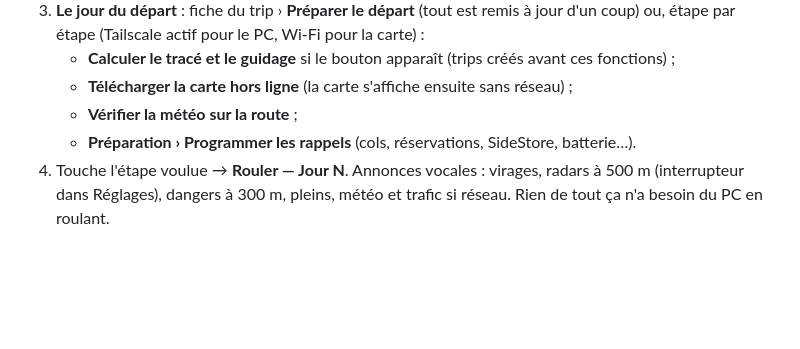
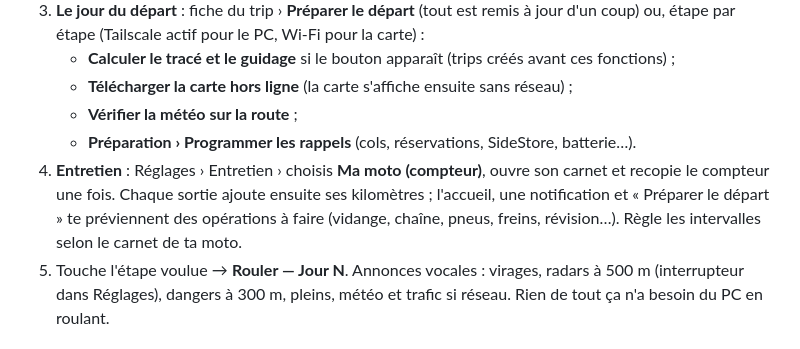
Before and after one commit to plandefab-design/application-road-trip, a Markdown page: README.md, the part around the change. GitHub-like rendering; blank space fills up the shorter version.

Commit message:
docs(readme): maintenance book
Co-Authored-By: Claude Opus 5.5 <noreply@anthropic.com>

```diff
--- a/README.md
+++ b/README.md
@@ -101,6 +101,9 @@ Couverture : environ 4 000 km autour de Salon-de-Provence (Europe, Russie, Maghr
    - **Télécharger la carte hors ligne** (la carte s'affiche ensuite sans réseau) ;
    - **Vérifier la météo sur la route** ;
    - **Préparation › Programmer les rappels** (cols, réservations, SideStore, batterie…).
+5. **Entretien** : Réglages › Entretien › choisis **Ma moto (compteur)**, ouvre son carnet et recopie le compteur une fois.
+   Chaque sortie ajoute ensuite ses kilomètres ; l'accueil, une notification et « Préparer le départ » te préviennent
+   des opérations à faire (vidange, chaîne, pneus, freins, révision…). Règle les intervalles selon le carnet de ta moto.
 4. Touche l'étape voulue → **Rouler — Jour N**. Annonces vocales : virages, radars à 500 m (interrupteur dans Réglages),
    dangers à 300 m, pleins, météo et trafic si réseau. Rien de tout ça n'a besoin du PC en roulant.
 
```
